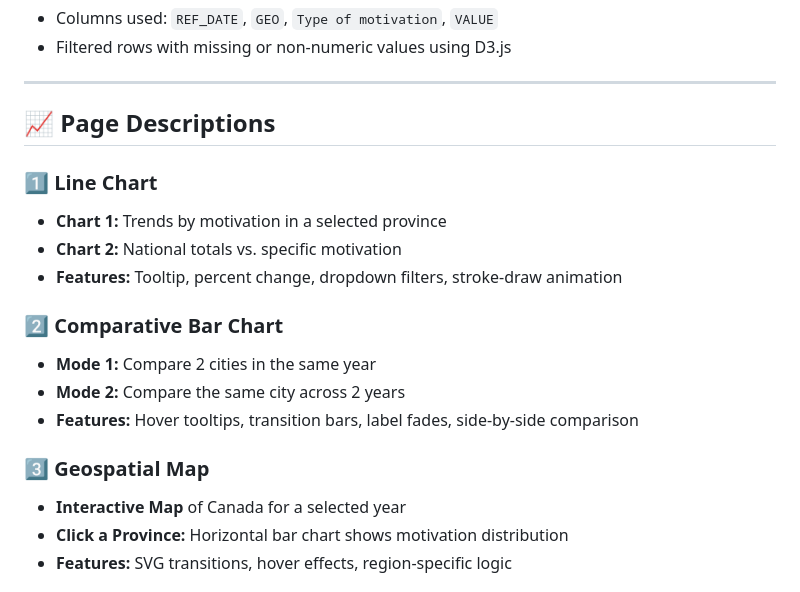
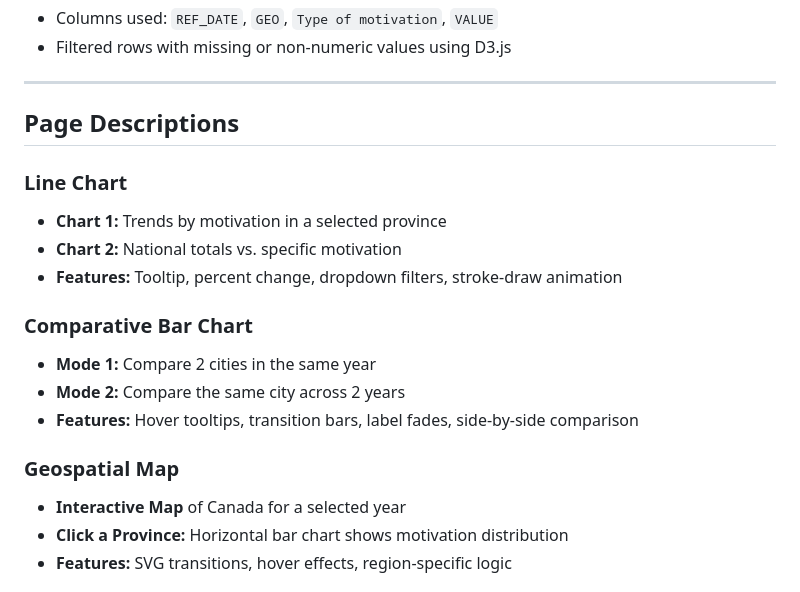
Before and after one commit to ayseguldahi/canada-hate-crime-dashboard, a Markdown page: README.md, the part around one of its changes. Drawn GitHub-style.

```diff
--- a/README.md
+++ b/README.md
@@ -60,21 +60,21 @@ The project allows users to interactively filter, explore, and analyze hate crim
 
 ---
 
-## 📈 Page Descriptions
+## Page Descriptions
 
-### 1️⃣ Line Chart
+### Line Chart
 
 - **Chart 1:** Trends by motivation in a selected province
 - **Chart 2:** National totals vs. specific motivation
 - **Features:** Tooltip, percent change, dropdown filters, stroke-draw animation
 
-### 2️⃣ Comparative Bar Chart
+### Comparative Bar Chart
 
 - **Mode 1:** Compare 2 cities in the same year
 - **Mode 2:** Compare the same city across 2 years
 - **Features:** Hover tooltips, transition bars, label fades, side-by-side comparison
 
-### 3️⃣ Geospatial Map
+### Geospatial Map
 
 - **Interactive Map** of Canada for a selected year
 - **Click a Province:** Horizontal bar chart shows motivation distribution
```
Also changed, not shown: other parts of README.md (+6 -6 lines).
